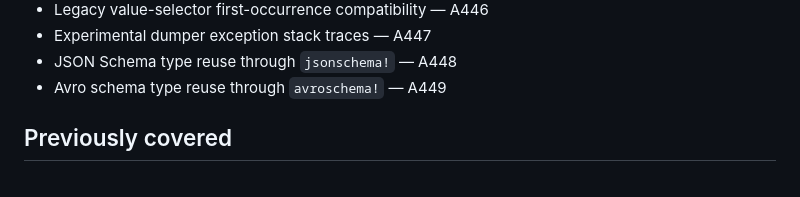
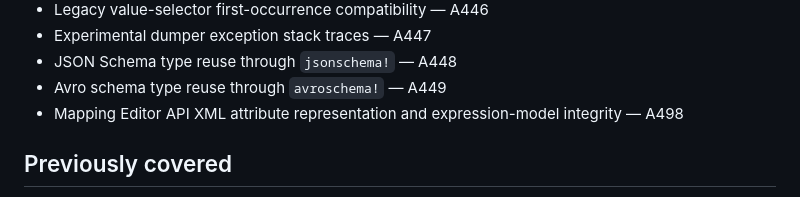
Before and after one commit to Narsing-s/Dataweave-questions-answers, a Markdown page: REAL-QA/GAP-ANALYSIS.md, the part around the change. Rendered like a GitHub page.

Commit message:
Track new Mapping Editor API DataWeave gap

```diff
--- a/REAL-QA/GAP-ANALYSIS.md
+++ b/REAL-QA/GAP-ANALYSIS.md
@@ -134,6 +134,7 @@ This file tracks topics that should receive dedicated, non-duplicate questions a
 - Experimental dumper exception stack traces — A447
 - JSON Schema type reuse through `jsonschema!` — A448
 - Avro schema type reuse through `avroschema!` — A449
+- Mapping Editor API XML attribute representation and expression-model integrity — A498
 
 ## Previously covered
 
```
